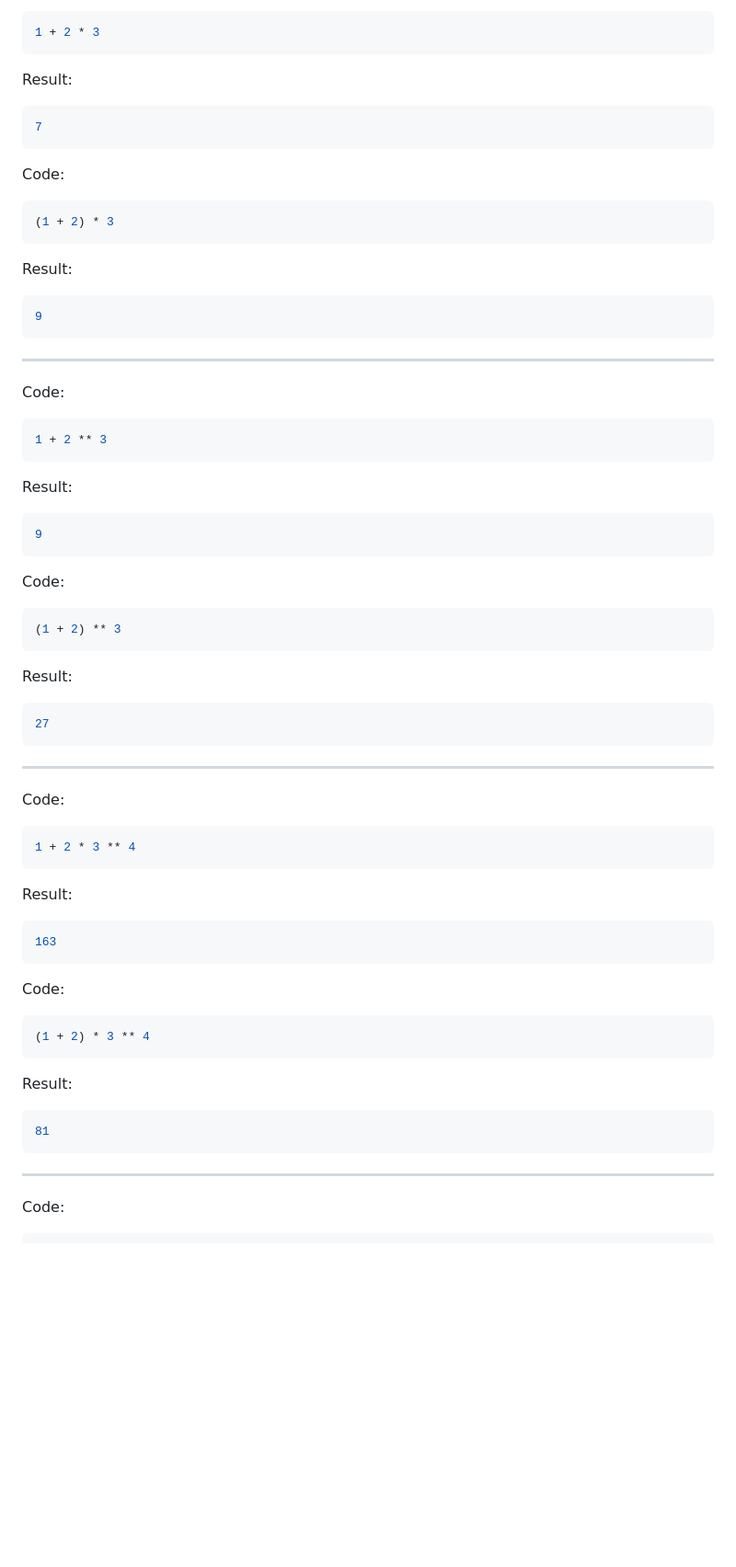
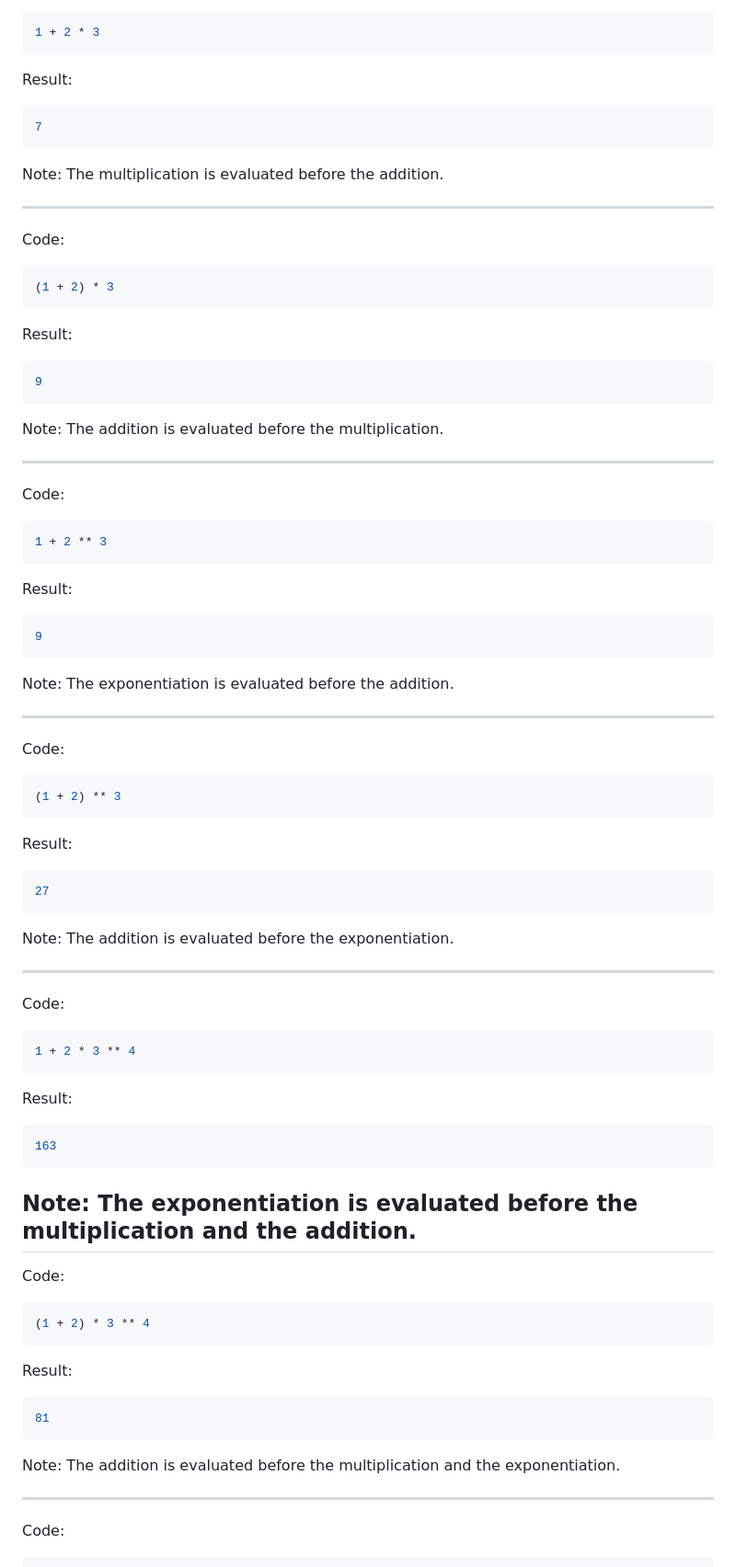
Before and after one commit to IanMalobaMwakha/learn-python, a Markdown page: arithmethic-operators.md, the part around one of its changes. Shown at 92% size. Rendered like a GitHub page; blank space fills up the shorter version.

Commit message:
explanation in every example added

````diff
--- a/arithmethic-operators.md
+++ b/arithmethic-operators.md
@@ -182,6 +182,10 @@ Result:
 7
 ```
 
+Note: The multiplication is evaluated before the addition.
+
+---
+
 Code:
 
 ```python
@@ -193,6 +197,8 @@ Result:
 ```shell
 9
 ```
+
+Note: The addition is evaluated before the multiplication.
 
 ---
 
@@ -208,6 +214,10 @@ Result:
 9
 ```
 
+Note: The exponentiation is evaluated before the addition.
+
+---
+
 Code:
 
 ```python
@@ -219,6 +229,8 @@ Result:
 ```shell
 27
 ```
+
+Note: The addition is evaluated before the exponentiation.
 
 ---
 
@@ -234,6 +246,8 @@ Result:
 163
 ```
 
+## Note: The exponentiation is evaluated before the multiplication and the addition.
+
 Code:
 
 ```python
@@ -245,6 +259,8 @@ Result:
 ```shell
 81
 ```
+
+Note: The addition is evaluated before the multiplication and the exponentiation.
 
 ---
 
````
Also changed, not shown: other parts of arithmethic-operators.md (+8 -0 lines).
